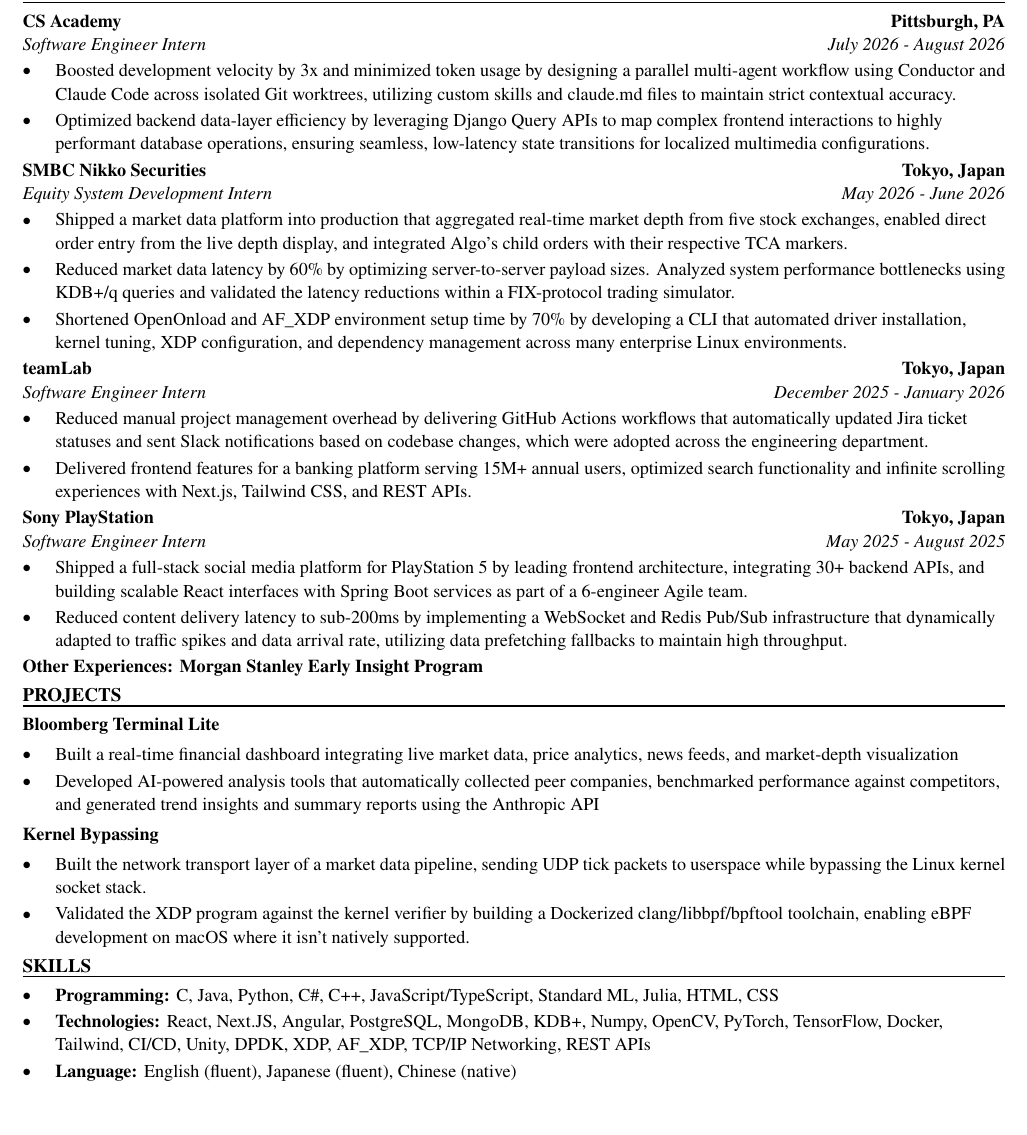
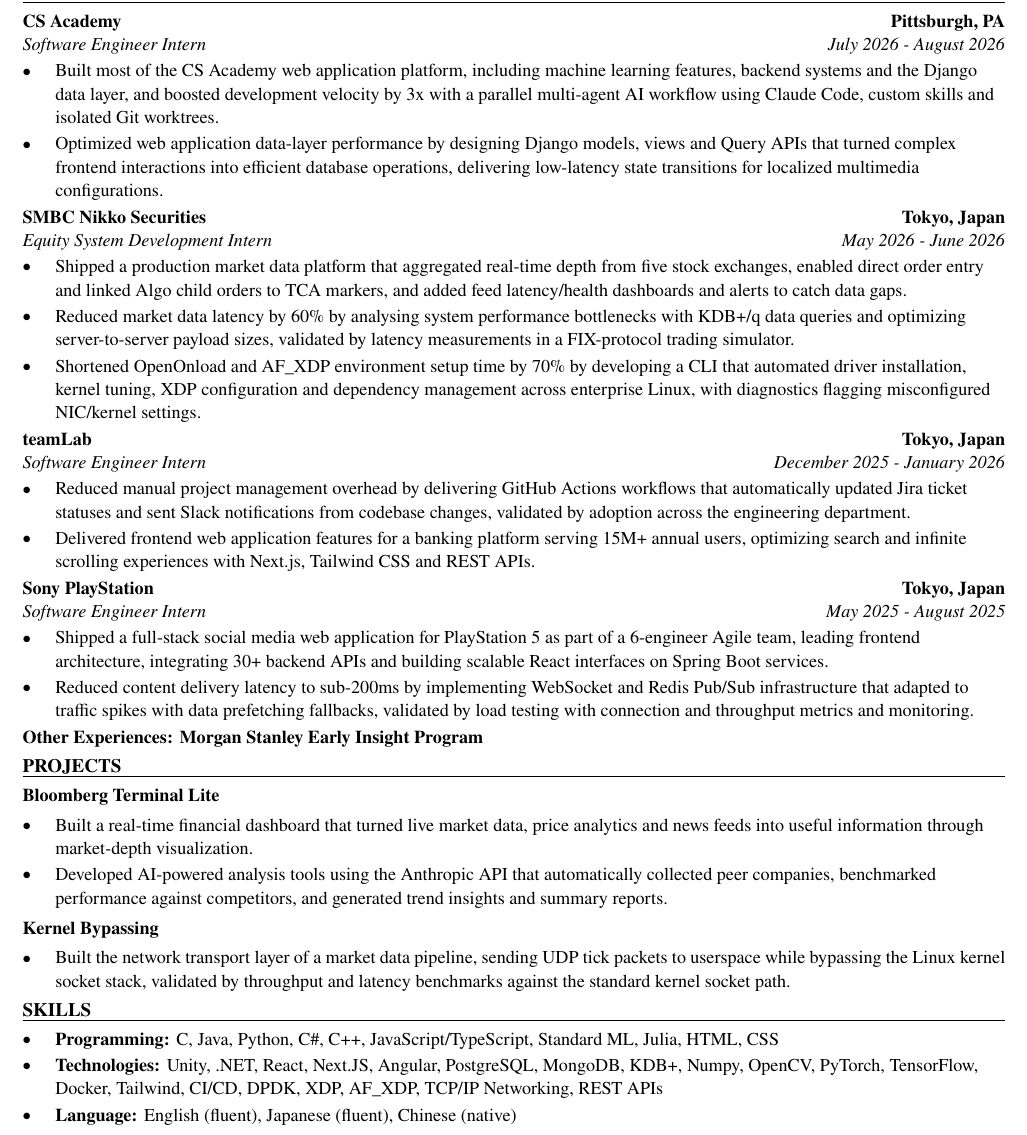
Before and after one commit to xinyichan04/resume, a LaTeX CV (resume.tex, which reads skills.tex): part of the page, cut so that both start at the same text, the shorter picture padded with empty space. Compiled offline with pdfLaTeX.

Commit message:
Tailor for Siemens Gamesa: Digitalisation Intern (Software Developer) (ATS score 50.0 -> 100.0)

```diff
--- a/resume.tex
+++ b/resume.tex
@@ -52,41 +52,40 @@
 \section*{WORK EXPERIENCE}
 \entry{CS Academy}{Pittsburgh, PA}{Software Engineer Intern}{July 2026 - August 2026}
 \begin{itemize}
-  \item Boosted development velocity by 3x and minimized token usage by designing a parallel multi-agent workflow using Conductor and Claude Code across isolated Git worktrees, utilizing custom skills and claude.md files to maintain strict contextual accuracy.
-  \item Optimized backend data-layer efficiency by leveraging Django Query APIs to map complex frontend interactions to highly performant database operations, ensuring seamless, low-latency state transitions for localized multimedia configurations.
+  \item Built most of the CS Academy web application platform, including machine learning features, backend systems and the Django data layer, and boosted development velocity by 3x with a parallel multi-agent AI workflow using Claude Code, custom skills and isolated Git worktrees.
+  \item Optimized web application data-layer performance by designing Django models, views and Query APIs that turned complex frontend interactions into efficient database operations, delivering low-latency state transitions for localized multimedia configurations.
 \end{itemize}
 
 \entry{SMBC Nikko Securities}{Tokyo, Japan}{Equity System Development Intern}{May 2026 - June 2026}
 \begin{itemize}
-  \item Shipped a market data platform into production that aggregated real-time market depth from five stock exchanges, enabled direct order entry from the live depth display, and integrated Algo's child orders with their respective TCA markers.
-  \item Reduced market data latency by 60\% by optimizing server-to-server payload sizes. Analyzed system performance bottlenecks using KDB+/q queries and validated the latency reductions within a FIX-protocol trading simulator.
-  \item Shortened OpenOnload and AF\_XDP environment setup time by 70\% by developing a CLI that automated driver installation, kernel tuning, XDP configuration, and dependency management across many enterprise Linux environments.
+  \item Shipped a production market data platform that aggregated real-time depth from five stock exchanges, enabled direct order entry and linked Algo child orders to TCA markers, and added feed latency/health dashboards and alerts to catch data gaps.
+  \item Reduced market data latency by 60\% by analysing system performance bottlenecks with KDB+/q data queries and optimizing server-to-server payload sizes, validated by latency measurements in a FIX-protocol trading simulator.
+  \item Shortened OpenOnload and AF\_XDP environment setup time by 70\% by developing a CLI that automated driver installation, kernel tuning, XDP configuration and dependency management across enterprise Linux, with diagnostics flagging misconfigured NIC/kernel settings.
 \end{itemize}
 
 \entry{teamLab}{Tokyo, Japan}{Software Engineer Intern}{December 2025 - January 2026}
 \begin{itemize}
-  \item Reduced manual project management overhead by delivering GitHub Actions workflows that automatically updated Jira ticket statuses and sent Slack notifications based on codebase changes, which were adopted across the engineering department.
-  \item Delivered frontend features for a banking platform serving 15M+ annual users, optimized search functionality and infinite scrolling experiences with Next.js, Tailwind CSS, and REST APIs.
+  \item Reduced manual project management overhead by delivering GitHub Actions workflows that automatically updated Jira ticket statuses and sent Slack notifications from codebase changes, validated by adoption across the engineering department.
+  \item Delivered frontend web application features for a banking platform serving 15M+ annual users, optimizing search and infinite scrolling experiences with Next.js, Tailwind CSS and REST APIs.
 \end{itemize}
 
 \entry{Sony PlayStation}{Tokyo, Japan}{Software Engineer Intern}{May 2025 - August 2025}
 \begin{itemize}
-  \item Shipped a full-stack social media platform for PlayStation 5 by leading frontend architecture, integrating 30+ backend APIs, and building scalable React interfaces with Spring Boot services as part of a 6-engineer Agile team.
-  \item Reduced content delivery latency to sub-200ms by implementing a WebSocket and Redis Pub/Sub infrastructure that dynamically adapted to traffic spikes and data arrival rate, utilizing data prefetching fallbacks to maintain high throughput.
+  \item Shipped a full-stack social media web application for PlayStation 5 as part of a 6-engineer Agile team, leading frontend architecture, integrating 30+ backend APIs and building scalable React interfaces on Spring Boot services.
+  \item Reduced content delivery latency to sub-200ms by implementing WebSocket and Redis Pub/Sub infrastructure that adapted to traffic spikes with data prefetching fallbacks, validated by load testing with connection and throughput metrics and monitoring.
 \end{itemize}
 \textbf{Other Experiences: Morgan Stanley Early Insight Program}
 
 \section*{PROJECTS}
 \textbf{Bloomberg Terminal Lite}\par\vspace{2pt}
 \begin{itemize}
-  \item Built a real-time financial dashboard integrating live market data, price analytics, news feeds, and market-depth visualization
-  \item Developed AI-powered analysis tools that automatically collected peer companies, benchmarked performance against competitors, and generated trend insights and summary reports using the Anthropic API
+  \item Built a real-time financial dashboard that turned live market data, price analytics and news feeds into useful information through market-depth visualization.
+  \item Developed AI-powered analysis tools using the Anthropic API that automatically collected peer companies, benchmarked performance against competitors, and generated trend insights and summary reports.
 \end{itemize}
 \vspace{2pt}
 \textbf{Kernel Bypassing}\par\vspace{2pt}
 \begin{itemize}
-  \item Built the network transport layer of a market data pipeline, sending UDP tick packets to userspace while bypassing the Linux kernel socket stack.
-  \item Validated the XDP program against the kernel verifier by building a Dockerized clang/libbpf/bpftool toolchain, enabling eBPF development on macOS where it isn't natively supported.
+  \item Built the network transport layer of a market data pipeline, sending UDP tick packets to userspace while bypassing the Linux kernel socket stack, validated by throughput and latency benchmarks against the standard kernel socket path.
 \end{itemize}
 
 \input{skills.tex}
--- a/skills.tex
+++ b/skills.tex
@@ -2,6 +2,6 @@
 \section*{SKILLS}
 \begin{itemize}
   \item \textbf{Programming:} C, Java, Python, C\#, C++, JavaScript/TypeScript, Standard ML, Julia, HTML, CSS
-  \item \textbf{Technologies:} React, Next.JS, Angular, PostgreSQL, MongoDB, KDB+, Numpy, OpenCV, PyTorch, TensorFlow, Docker, Tailwind, CI/CD, Unity, DPDK, XDP, AF\_XDP, TCP/IP Networking, REST APIs
+  \item \textbf{Technologies:} Unity, .NET, React, Next.JS, Angular, PostgreSQL, MongoDB, KDB+, Numpy, OpenCV, PyTorch, TensorFlow, Docker, Tailwind, CI/CD, DPDK, XDP, AF\_XDP, TCP/IP Networking, REST APIs
   \item \textbf{Language:} English (fluent), Japanese (fluent), Chinese (native)
 \end{itemize}
```
